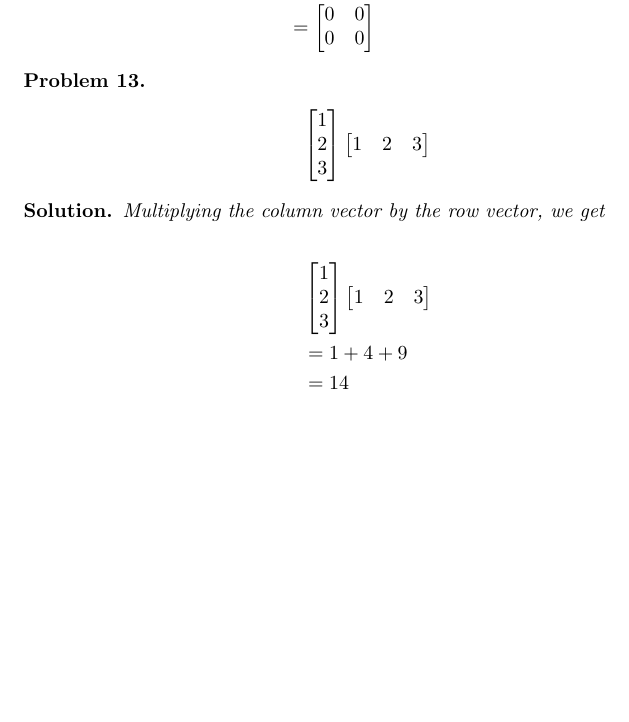
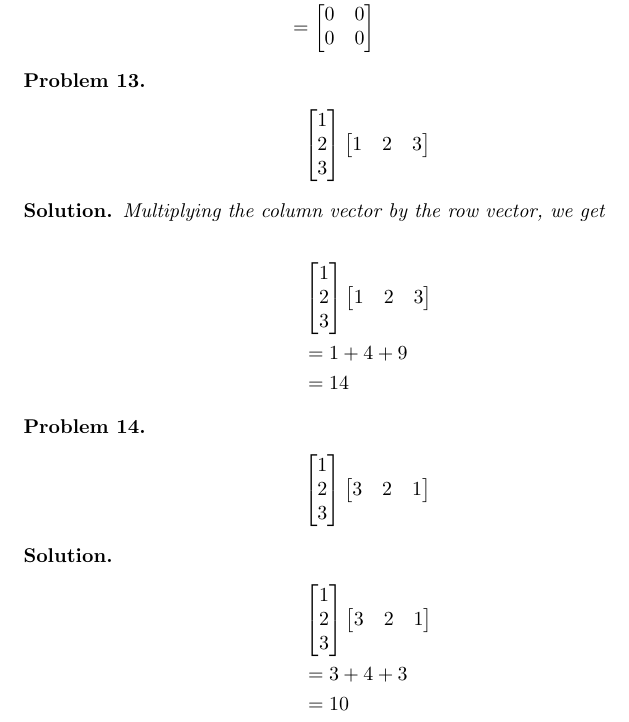
Before and after one commit to ataylor89/LinearAlgebraWithApplications, a LaTeX document (ch2sec3.tex): part of page 7 of 7, cut so that both start at the same text, the shorter picture padded with empty space. Compiled offline with pdfLaTeX.

Commit message:
Adding a matrix product problem and solution

```diff
--- a/ch2sec3.tex
+++ b/ch2sec3.tex
@@ -441,4 +441,28 @@ Multiplying the column vector by the row vector, we get
 \end{align*}
 \end{solution}
 
+\begin{problem}
+\begin{align*}
+\begin{bmatrix}
+1 \\ 2 \\ 3
+\end{bmatrix}
+\begin{bmatrix}
+3 & 2 & 1
+\end{bmatrix}
+\end{align*}
+\end{problem}
+
+\begin{solution}
+\begin{align*}
+& \begin{bmatrix}
+1 \\ 2 \\ 3
+\end{bmatrix}
+\begin{bmatrix}
+3 & 2 & 1
+\end{bmatrix} \\
+&= 3 + 4 + 3 \\
+&= 10
+\end{align*}
+\end{solution}
+
 \end{document}
```
Also changed, not shown: ch2sec3.pdf.
